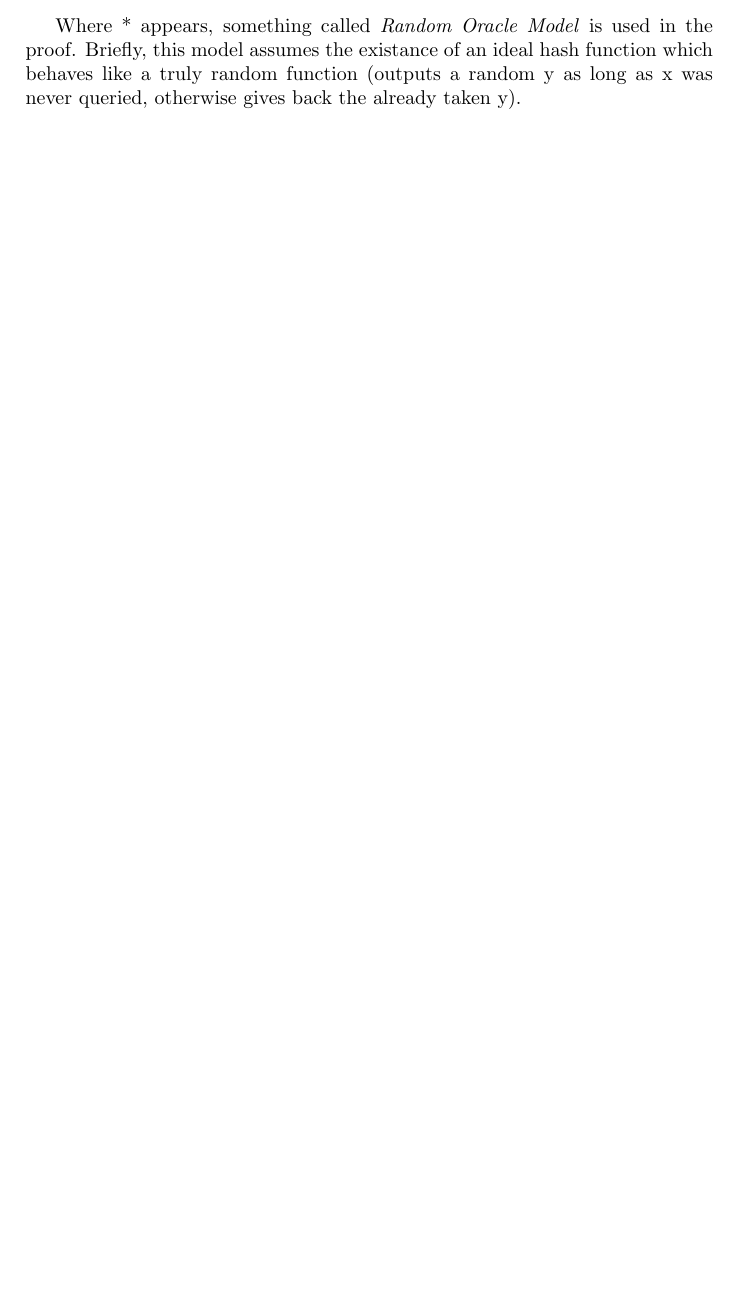
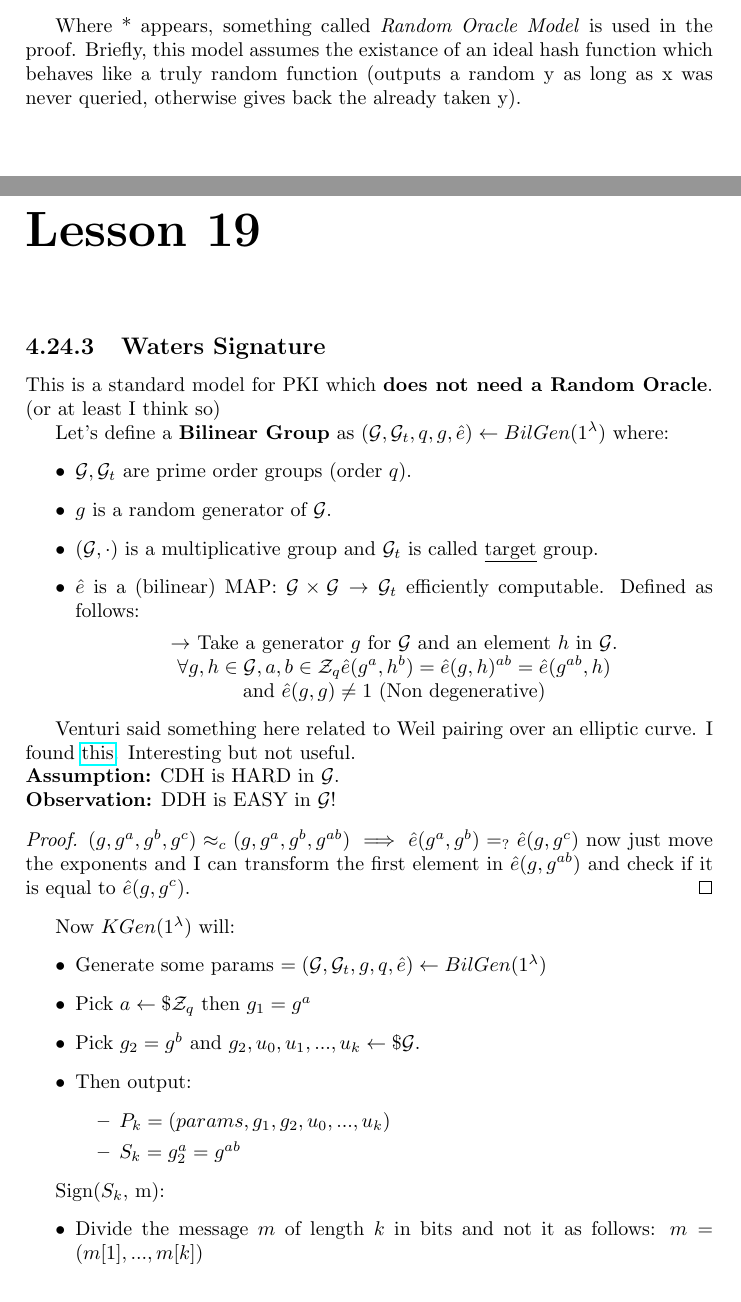
Before and after one commit to Gold3nboy/cryptography_1819, a LaTeX document (main.tex, which reads lessons/lesson_19.tex): part of page 67 of 67 before the commit and two parts of pages 67 and 68 of 69 after it, the two joined at a grey line, cut so that both start at the same text, the shorter picture padded with empty space. Compiled offline with pdfLaTeX.

Commit message:
First part of lesson 19

```diff
--- /dev/null
+++ b/lessons/lesson_19.tex
@@ -0,0 +1,41 @@
+\chapter*{Lesson 19}
+
+\subsection{Waters Signature}
+%https://eprint.iacr.org/2011/703.pdf
+This is a standard model for PKI which \textbf{does not need a Random Oracle}. (or at least I think so)
+
+Let's define a \textbf{Bilinear Group} as $(\G, \G_t, q, g, \hat{e})\leftarrow BilGen(1^{\lambda})$ where:
+\begin{itemize}
+    \item $\G, \G_t$ are prime order groups (order $q$).
+    \item $g$ is a random generator of $\G$.
+    \item $(\G, \cdot)$ is a multiplicative group and $\G_t$ is called \underline{target} group.
+    \item $\hat{e}$ is a (bilinear) MAP: $\G \times \G \rightarrow \G_t$ efficiently computable. Defined as follows:
+
+    \centering{$\rightarrow$ Take a generator $g$ for $\G$ and an element $h$ in $\G$.\\
+    $\forall g,h \in \G, a, b \in \Z_q \hat{e}(g^a,h^b)=\hat{e}(g,h)^{ab}=\hat{e}(g^{ab},h)$ \\and $\hat{e}(g,g)\neq 1$ (Non degenerative)}
+\end{itemize}
+
+Venturi said something here related to Weil pairing over an elliptic curve. I found \href{https://www.math.auckland.ac.nz/~sgal018/crypto-book/ch26.pdf}{this}. Interesting but not useful.
+
+\noindent\textbf{Assumption:} CDH is HARD in $\G$.\\
+\textbf{Observation:} DDH is EASY in $\G$!
+\begin{proof}
+    $(g,g^a,g^b,g^c)\approx_c (g,g^a,g^b,g^{ab}) \implies \hat{e}(g^a,g^b)=_?\hat{e}(g,g^c)$ now just move the exponents and I can transform the first element in $\hat{e}(g,g^{ab})$ and check if it is equal to $\hat{e}(g,g^c)$.
+\end{proof}
+
+Now $KGen(1^{\lambda})$ will:
+\begin{itemize}
+    \item Generate some params $ =(\G,\G_t,g,q,\hat{e})\leftarrow BilGen(1^{\lambda})$
+    \item Pick $a \leftarrow\$ \Z_q$ then $g_1=g^a$
+    \item Pick $g_2=g^b$ and $g_2,u_0,u_1,...,u_k \leftarrow\$ \G$.
+    \item Then output:
+    \begin{itemize}
+        \item $P_k=(params, g_1,g_2,u_0,...,u_k)$
+        \item $S_k=g_2^a=g^{ab}$
+    \end{itemize}
+\end{itemize}
+
+Sign($S_k$, m):
+\begin{itemize}
+    \item Divide the message $m$ of length $k$ in bits and not it as follows: $m=(m[1],...,m[k])$
+    \item Now define $\alpha(m)=u_0\prod_{i=1}^k u_i^{m[i]}$
```
Also changed, not shown: main.tex (+1 -0 lines), main.pdf, lessons/lesson_19.tex (12 more changed lines).
